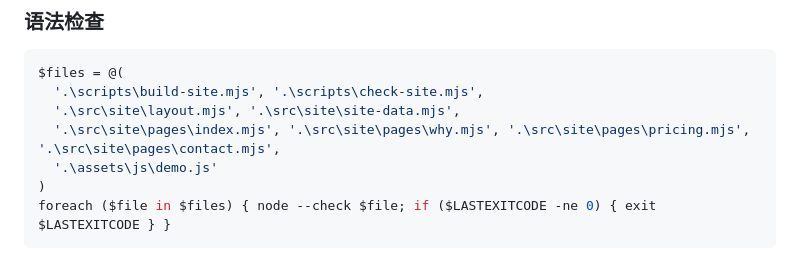
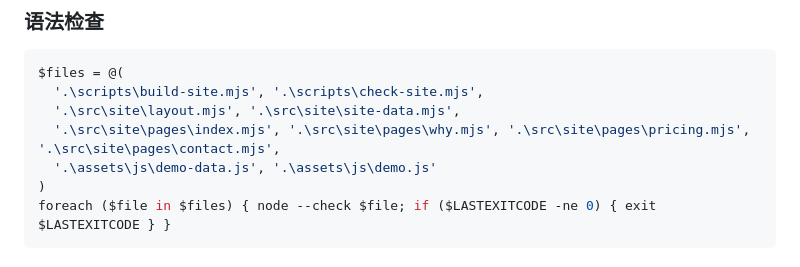
Before and after one commit to b34601512/b34601512.github.io, a Markdown page: CLAUDE.md, the part around the change. Rendered like a GitHub page.

Commit message:
CLAUDE.md：语法检查清单补上 demo-data.js

````diff
--- a/CLAUDE.md
+++ b/CLAUDE.md
@@ -208,7 +208,7 @@ $files = @(
   '.\scripts\build-site.mjs', '.\scripts\check-site.mjs',
   '.\src\site\layout.mjs', '.\src\site\site-data.mjs',
   '.\src\site\pages\index.mjs', '.\src\site\pages\why.mjs', '.\src\site\pages\pricing.mjs', '.\src\site\pages\contact.mjs',
-  '.\assets\js\demo.js'
+  '.\assets\js\demo-data.js', '.\assets\js\demo.js'
 )
 foreach ($file in $files) { node --check $file; if ($LASTEXITCODE -ne 0) { exit $LASTEXITCODE } }
 ```
````
